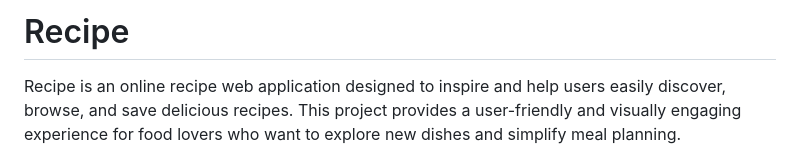
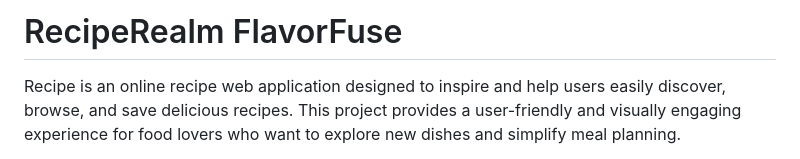
Before and after one commit to Zoey784/FED_Recipe, a Markdown page: README.md, the part around the change. Drawn GitHub-style.

```diff
--- a/README.md
+++ b/README.md
@@ -1,4 +1,4 @@
-# Recipe
+# RecipeRealm FlavorFuse
 
 Recipe is an online recipe web application designed to inspire and help users easily discover, browse, and save delicious recipes. This project provides a user-friendly and visually engaging experience for food lovers who want to explore new dishes and simplify meal planning.
 
```
